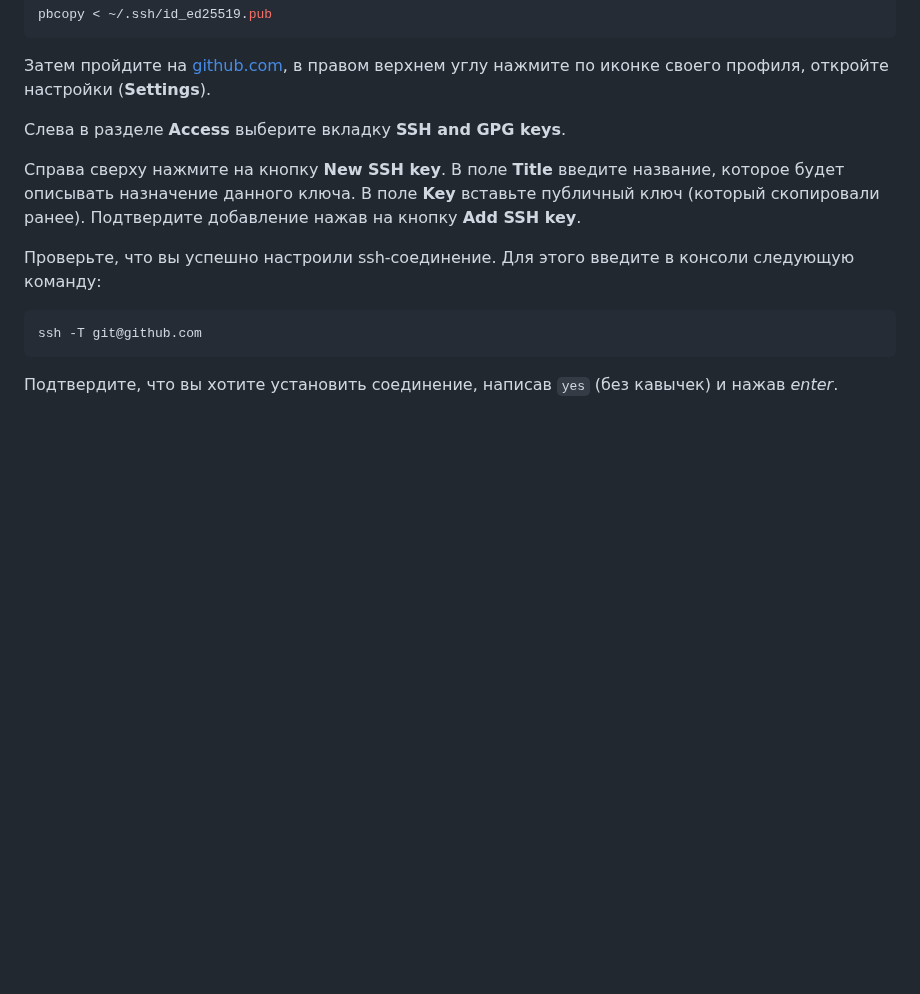
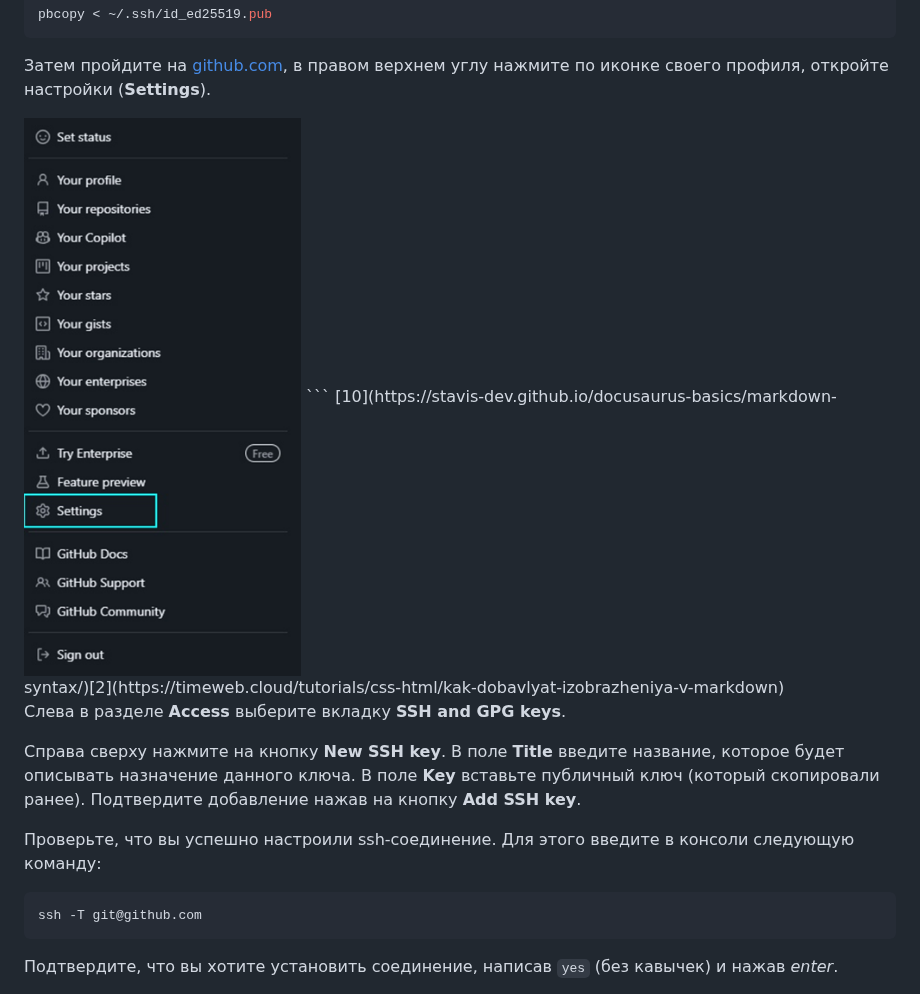
Before and after one commit to BMV-st/PIK-IBM, a Markdown page: Настройка git/README.md, the part around the change. Drawn GitHub-style; pictures changed too: Настройка git/f1.png (added); blank space fills up the shorter version.

Commit message:
add image

````diff
--- a/Настройка git/README.md
+++ b/Настройка git/README.md
@@ -95,6 +95,10 @@ pbcopy < ~/.ssh/id_ed25519.pub
 ```
 
 Затем пройдите на [github.com](https://github.com), в правом верхнем углу нажмите по иконке своего профиля, откройте настройки (**Settings**).
+
+<img src="f1.png" alt="Описание" width="500" height="300">
+``` [10](https://stavis-dev.github.io/docusaurus-basics/markdown-syntax/)[2](https://timeweb.cloud/tutorials/css-html/kak-dobavlyat-izobrazheniya-v-markdown)
+
 
 Слева в разделе **Access** выберите вкладку **SSH and GPG keys**.
 
````
